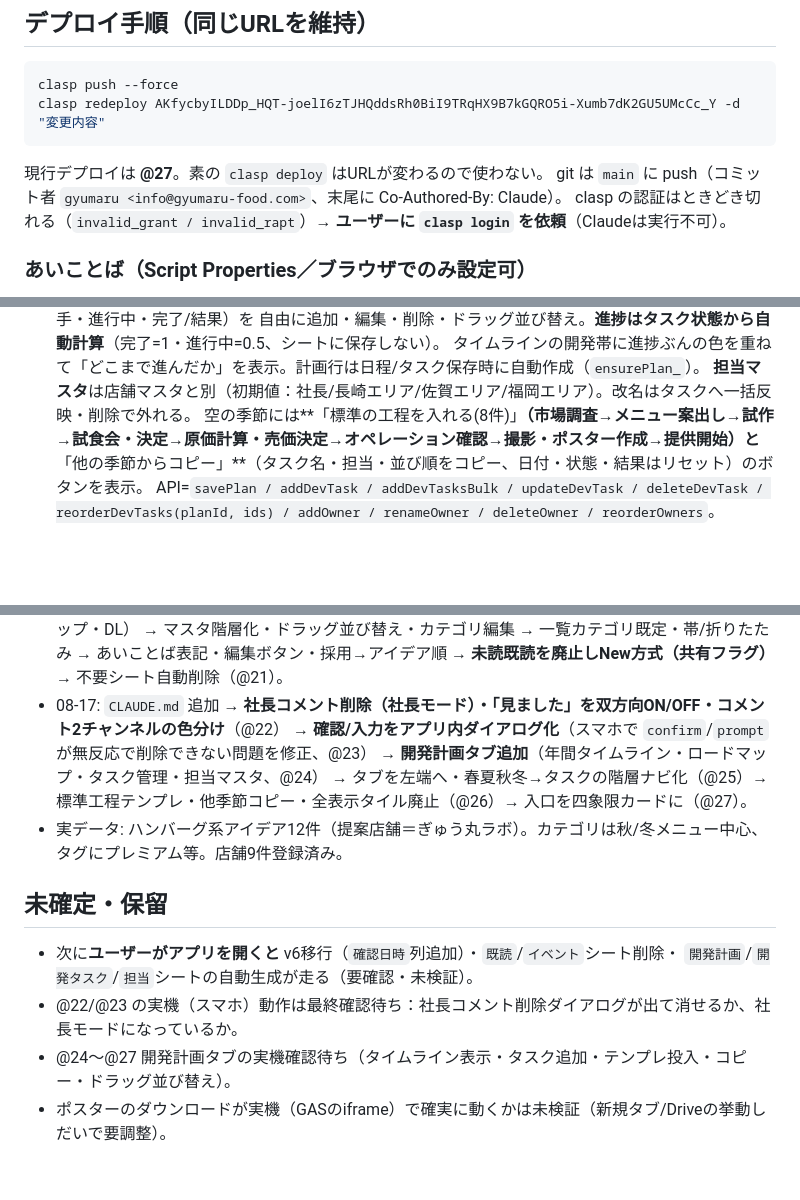
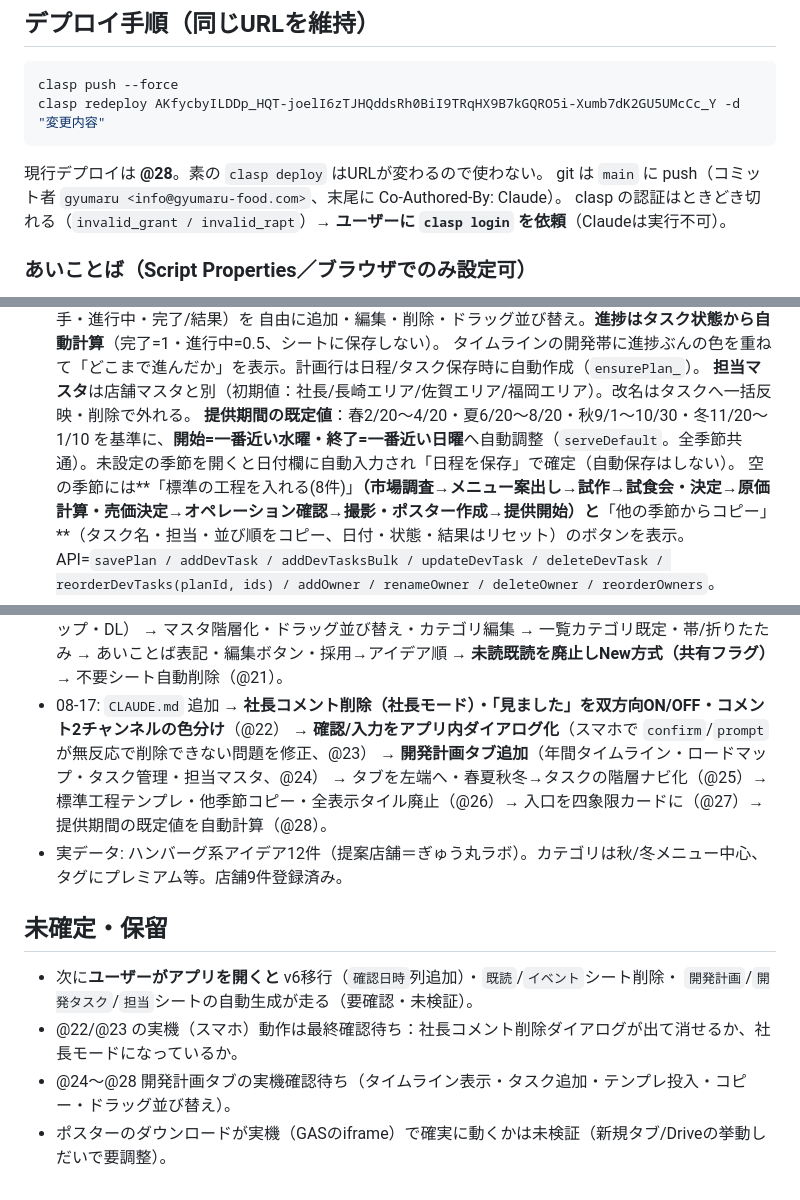
Before and after one commit to gyumaru1978/gyumaru-idea-share, a Markdown page: CLAUDE.md, 3 parts joined by grey strips. GitHub-like rendering; blank space fills up the shorter version.

Commit message:
CLAUDE.md 更新（提供期間の既定値、@28）
Co-Authored-By: Claude Opus 5 <noreply@anthropic.com>

````diff
--- a/CLAUDE.md
+++ b/CLAUDE.md
@@ -23,7 +23,7 @@
 clasp push --force
 clasp redeploy AKfycbyILDDp_HQT-joelI6zTJHQddsRh0BiI9TRqHX9B7kGQRO5i-Xumb7dK2GU5UMcCc_Y -d "変更内容"
 ```
-現行デプロイは **@27**。素の `clasp deploy` はURLが変わるので使わない。
+現行デプロイは **@28**。素の `clasp deploy` はURLが変わるので使わない。
 git は `main` に push（コミット者 `gyumaru <info@gyumaru-food.com>`、末尾に Co-Authored-By: Claude）。
 clasp の認証はときどき切れる（`invalid_grant / invalid_rapt`）→ **ユーザーに `clasp login` を依頼**（Claudeは実行不可）。
 
@@ -64,6 +64,7 @@ clasp の認証はときどき切れる（`invalid_grant / invalid_rapt`）→ *
   自由に追加・編集・削除・ドラッグ並び替え。**進捗はタスク状態から自動計算**（完了=1・進行中=0.5、シートに保存しない）。
   タイムラインの開発帯に進捗ぶんの色を重ねて「どこまで進んだか」を表示。計画行は日程/タスク保存時に自動作成（`ensurePlan_`）。
   **担当マスタ**は店舗マスタと別（初期値：社長/長崎エリア/佐賀エリア/福岡エリア）。改名はタスクへ一括反映・削除で外れる。
+  **提供期間の既定値**：春2/20〜4/20・夏6/20〜8/20・秋9/1〜10/30・冬11/20〜1/10 を基準に、**開始=一番近い水曜・終了=一番近い日曜**へ自動調整（`serveDefault`。全季節共通）。未設定の季節を開くと日付欄に自動入力され「日程を保存」で確定（自動保存はしない）。
   空の季節には**「標準の工程を入れる(8件)」**（市場調査→メニュー案出し→試作→試食会・決定→原価計算・売価決定→オペレーション確認→撮影・ポスター作成→提供開始）と**「他の季節からコピー」**（タスク名・担当・並び順をコピー、日付・状態・結果はリセット）のボタンを表示。
   API=`savePlan / addDevTask / addDevTasksBulk / updateDevTask / deleteDevTask / reorderDevTasks(planId, ids) / addOwner / renameOwner / deleteOwner / reorderOwners`。
 - **名前(ME)は最小限**。コメントの名前は任意・端末に記憶しない。用語は「合い言葉」→「**あいことば**」で統一。
@@ -91,12 +92,12 @@ scratchpad に `mock.js`＋`preview.html` を置き `http://localhost:8137/previ
 - 08-17: `CLAUDE.md` 追加 → **社長コメント削除（社長モード）・「見ました」を双方向ON/OFF・コメント2チャンネルの色分け**（@22）
   → **確認/入力をアプリ内ダイアログ化**（スマホで `confirm`/`prompt` が無反応で削除できない問題を修正、@23）
   → **開発計画タブ追加**（年間タイムライン・ロードマップ・タスク管理・担当マスタ、@24）
-  → タブを左端へ・春夏秋冬→タスクの階層ナビ化（@25）→ 標準工程テンプレ・他季節コピー・全表示タイル廃止（@26）→ 入口を四象限カードに（@27）。
+  → タブを左端へ・春夏秋冬→タスクの階層ナビ化（@25）→ 標準工程テンプレ・他季節コピー・全表示タイル廃止（@26）→ 入口を四象限カードに（@27）→ 提供期間の既定値を自動計算（@28）。
 - 実データ: ハンバーグ系アイデア12件（提案店舗＝ぎゅう丸ラボ）。カテゴリは秋/冬メニュー中心、タグにプレミアム等。店舗9件登録済み。
 
 ## 未確定・保留
 - 次に**ユーザーがアプリを開くと** v6移行（`確認日時`列追加）・`既読`/`イベント`シート削除・
   `開発計画`/`開発タスク`/`担当`シートの自動生成が走る（要確認・未検証）。
 - @22/@23 の実機（スマホ）動作は最終確認待ち：社長コメント削除ダイアログが出て消せるか、社長モードになっているか。
-- @24〜@27 開発計画タブの実機確認待ち（タイムライン表示・タスク追加・テンプレ投入・コピー・ドラッグ並び替え）。
+- @24〜@28 開発計画タブの実機確認待ち（タイムライン表示・タスク追加・テンプレ投入・コピー・ドラッグ並び替え）。
 - ポスターのダウンロードが実機（GASのiframe）で確実に動くかは未検証（新規タブ/Driveの挙動しだいで要調整）。
````
